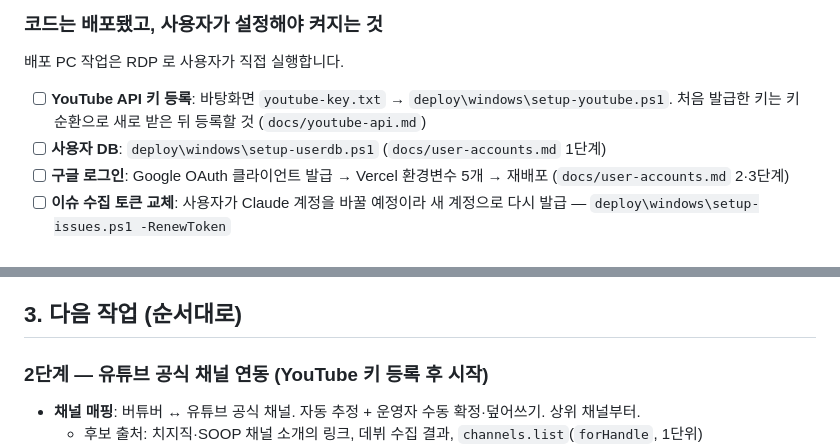
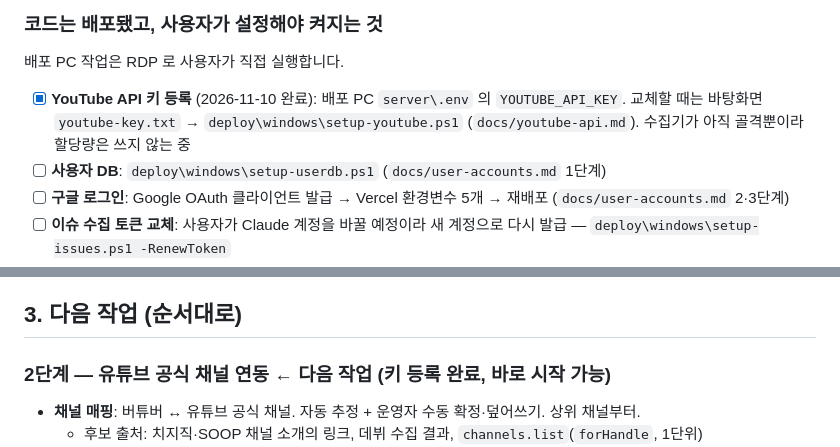
Before and after one commit to dialer77/VtuberCommunity, a Markdown page: docs/roadmap.md, 2 parts joined by grey strips. Drawn GitHub-style.

Commit message:
docs(roadmap): YouTube API 키 등록 완료 반영, 다음 작업은 2단계
Co-Authored-By: Claude Opus 5.5 <noreply@anthropic.com>

```diff
--- a/docs/roadmap.md
+++ b/docs/roadmap.md
@@ -41,7 +41,7 @@
 ### 코드는 배포됐고, 사용자가 설정해야 켜지는 것
 배포 PC 작업은 RDP 로 사용자가 직접 실행합니다.
 
-- [ ] **YouTube API 키 등록**: 바탕화면 `youtube-key.txt` → `deploy\windows\setup-youtube.ps1`. 처음 발급한 키는 키 순환으로 새로 받은 뒤 등록할 것 (`docs/youtube-api.md`)
+- [x] **YouTube API 키 등록** (2026-11-10 완료): 배포 PC `server\.env` 의 `YOUTUBE_API_KEY`. 교체할 때는 바탕화면 `youtube-key.txt` → `deploy\windows\setup-youtube.ps1` (`docs/youtube-api.md`). 수집기가 아직 골격뿐이라 할당량은 쓰지 않는 중
 - [ ] **사용자 DB**: `deploy\windows\setup-userdb.ps1` (`docs/user-accounts.md` 1단계)
 - [ ] **구글 로그인**: Google OAuth 클라이언트 발급 → Vercel 환경변수 5개 → 재배포 (`docs/user-accounts.md` 2·3단계)
 - [ ] **이슈 수집 토큰 교체**: 사용자가 Claude 계정을 바꿀 예정이라 새 계정으로 다시 발급 — `deploy\windows\setup-issues.ps1 -RenewToken`
@@ -53,7 +53,7 @@
 
 ## 3. 다음 작업 (순서대로)
 
-### 2단계 — 유튜브 공식 채널 연동 (YouTube 키 등록 후 시작)
+### 2단계 — 유튜브 공식 채널 연동 ← 다음 작업 (키 등록 완료, 바로 시작 가능)
 - **채널 매핑**: 버튜버 ↔ 유튜브 공식 채널. 자동 추정 + 운영자 수동 확정·덮어쓰기. 상위 채널부터.
   - 후보 출처: 치지직·SOOP 채널 소개의 링크, 데뷔 수집 결과, `channels.list`(`forHandle`, 1단위)
 - **프로필 "공식 영상" 탭**: 최신 영상은 채널 RSS(`youtube.com/feeds/videos.xml?channel_id=…`, 할당량 0), 상세는 `videos.list` 50개 묶음(1단위). 재생은 기존 사이트 안 플레이어(`web/src/components/player/`).
```
